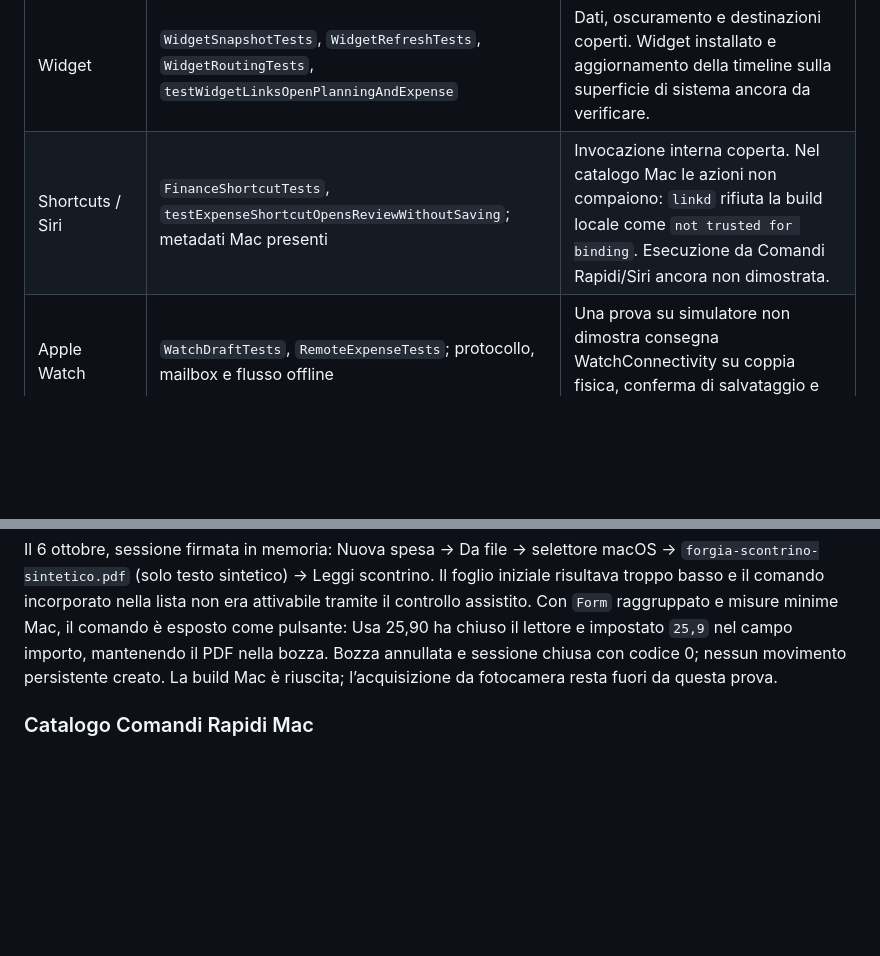
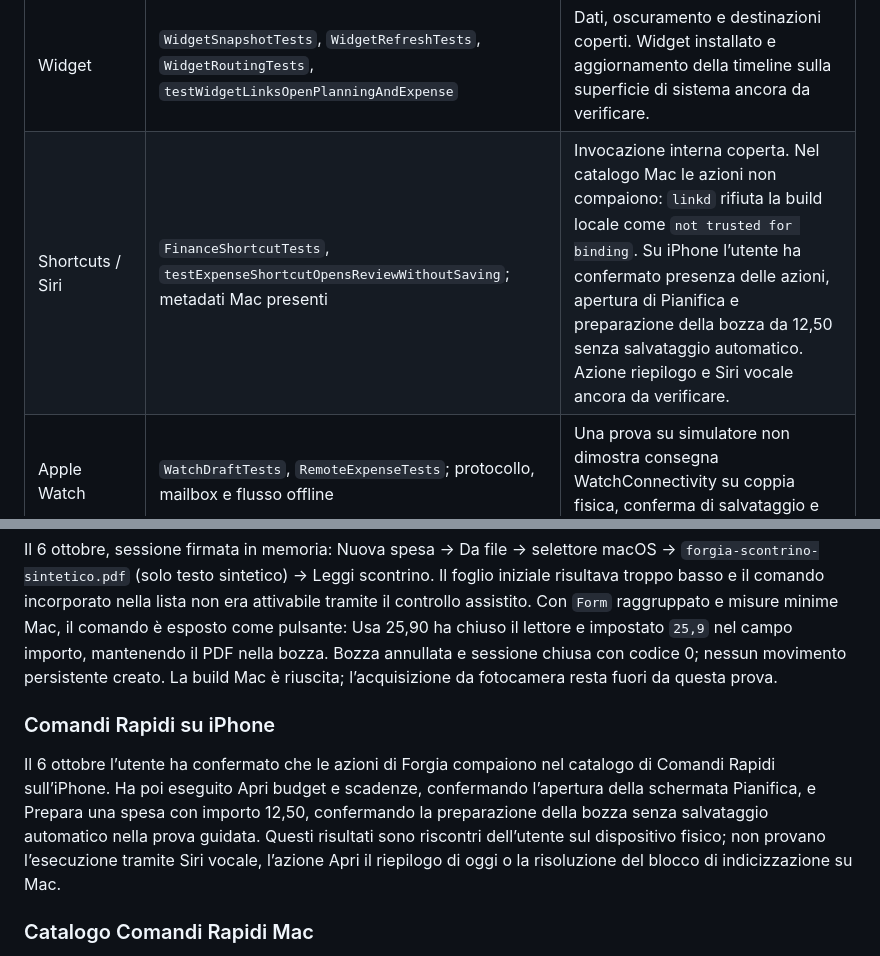
Before and after one commit to icesco/PersonalFinance, a Markdown page: FUNCTIONAL_VALIDATION.md, 2 parts joined by grey strips. Drawn GitHub-style; blank space fills up the shorter version.

Commit message:
docs: record verified iPhone Shortcuts actions

```diff
--- a/FUNCTIONAL_VALIDATION.md
+++ b/FUNCTIONAL_VALIDATION.md
@@ -19,7 +19,7 @@ non sono sostituite dai test unitari o dai collegamenti aperti direttamente.
 | Libri condivisi | Suite `SharedBook*`, gestione conflitti, inviti, uscita e aggiornamento automatico | Round trip CloudKit reale del proprietario superato con dati sintetici e pulizia finale. Invito e sincronizzazione tra due account ancora da verificare; procedura in `CLOUD_VERIFICATION.md`. Il test live resta disattivato per impostazione predefinita. |
 | Mac nativo | Build firmata e firma verificata; archivio locale aperto; navigazione, finestre e comandi provati; `MacPrivacyWindowTests` | La suite Mac usa dati in memoria. Il suo successo non prova sincronizzazione cloud o Touch ID reale. |
 | Widget | `WidgetSnapshotTests`, `WidgetRefreshTests`, `WidgetRoutingTests`, `testWidgetLinksOpenPlanningAndExpense` | Dati, oscuramento e destinazioni coperti. Widget installato e aggiornamento della timeline sulla superficie di sistema ancora da verificare. |
-| Shortcuts / Siri | `FinanceShortcutTests`, `testExpenseShortcutOpensReviewWithoutSaving`; metadati Mac presenti | Invocazione interna coperta. Nel catalogo Mac le azioni non compaiono: `linkd` rifiuta la build locale come `not trusted for binding`. Esecuzione da Comandi Rapidi/Siri ancora non dimostrata. |
+| Shortcuts / Siri | `FinanceShortcutTests`, `testExpenseShortcutOpensReviewWithoutSaving`; metadati Mac presenti | Invocazione interna coperta. Nel catalogo Mac le azioni non compaiono: `linkd` rifiuta la build locale come `not trusted for binding`. Su iPhone l’utente ha confermato presenza delle azioni, apertura di Pianifica e preparazione della bozza da 12,50 senza salvataggio automatico. Azione riepilogo e Siri vocale ancora da verificare. |
 | Apple Watch | `WatchDraftTests`, `RemoteExpenseTests`; protocollo, mailbox e flusso offline | Una prova su simulatore non dimostra consegna WatchConnectivity su coppia fisica, conferma di salvataggio e complicazioni installate. |
 | Blocco biometrico | `AppLockTests`, `PrivacyWindowTests`, `MacPrivacyWindowTests`, `testLockedLaunchDoesNotExposeFinancialNavigation` | Stato, finestre protette e bozze coperti con autenticatore simulato. Blocco, sblocco Face ID al ritorno dalla Home e conservazione della bozza confermati dall’utente su iPhone. Annullamento dell’autenticazione con app ancora bloccata confermato dall’utente. Touch ID e fallback alle credenziali ancora da provare. |
 | Assistenza proattiva verificabile | `SpendingDirectionTests`, `SpendingDirectionInputsTests`, `RecordedSpendingReportTests` | Dati vecchi/incompleti, fondi maturati, impegni futuri, debito e trasferimenti coperti. Le stime rimangono condizionate ai dati registrati. |
@@ -101,6 +101,16 @@ Bozza annullata e sessione chiusa con codice 0; nessun movimento persistente
 creato. La build Mac è riuscita; l’acquisizione da fotocamera resta fuori da
 questa prova.
 
+### Comandi Rapidi su iPhone
+
+Il 6 ottobre l’utente ha confermato che le azioni di Forgia compaiono nel
+catalogo di Comandi Rapidi sull’iPhone. Ha poi eseguito Apri budget e scadenze,
+confermando l’apertura della schermata Pianifica, e Prepara una spesa con
+importo 12,50, confermando la preparazione della bozza senza salvataggio
+automatico nella prova guidata. Questi risultati sono riscontri dell’utente
+sul dispositivo fisico; non provano l’esecuzione tramite Siri vocale, l’azione
+Apri il riepilogo di oggi o la risoluzione del blocco di indicizzazione su Mac.
+
 ### Catalogo Comandi Rapidi Mac
 
 Il 6 ottobre sono state cercate Forgia e l’azione Prepara una spesa nell’editor
```
